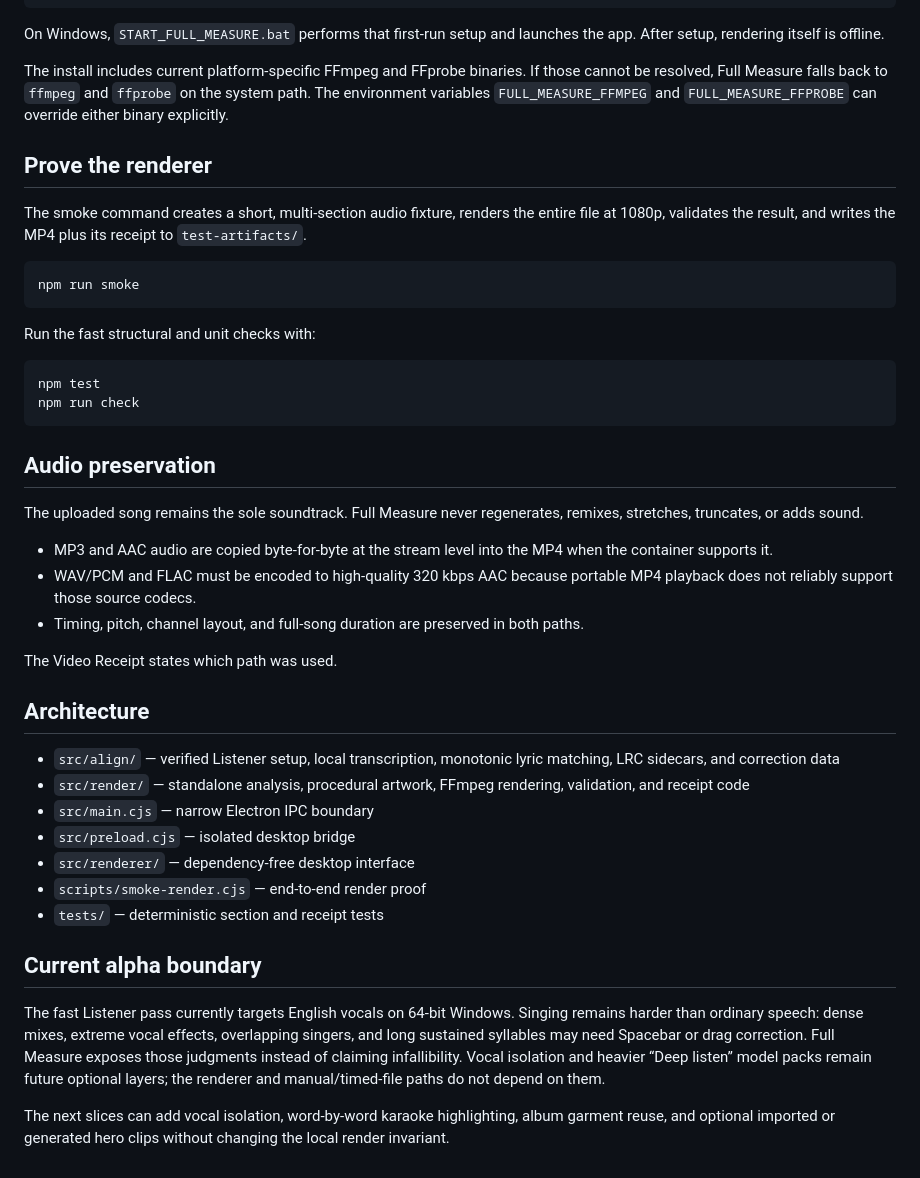
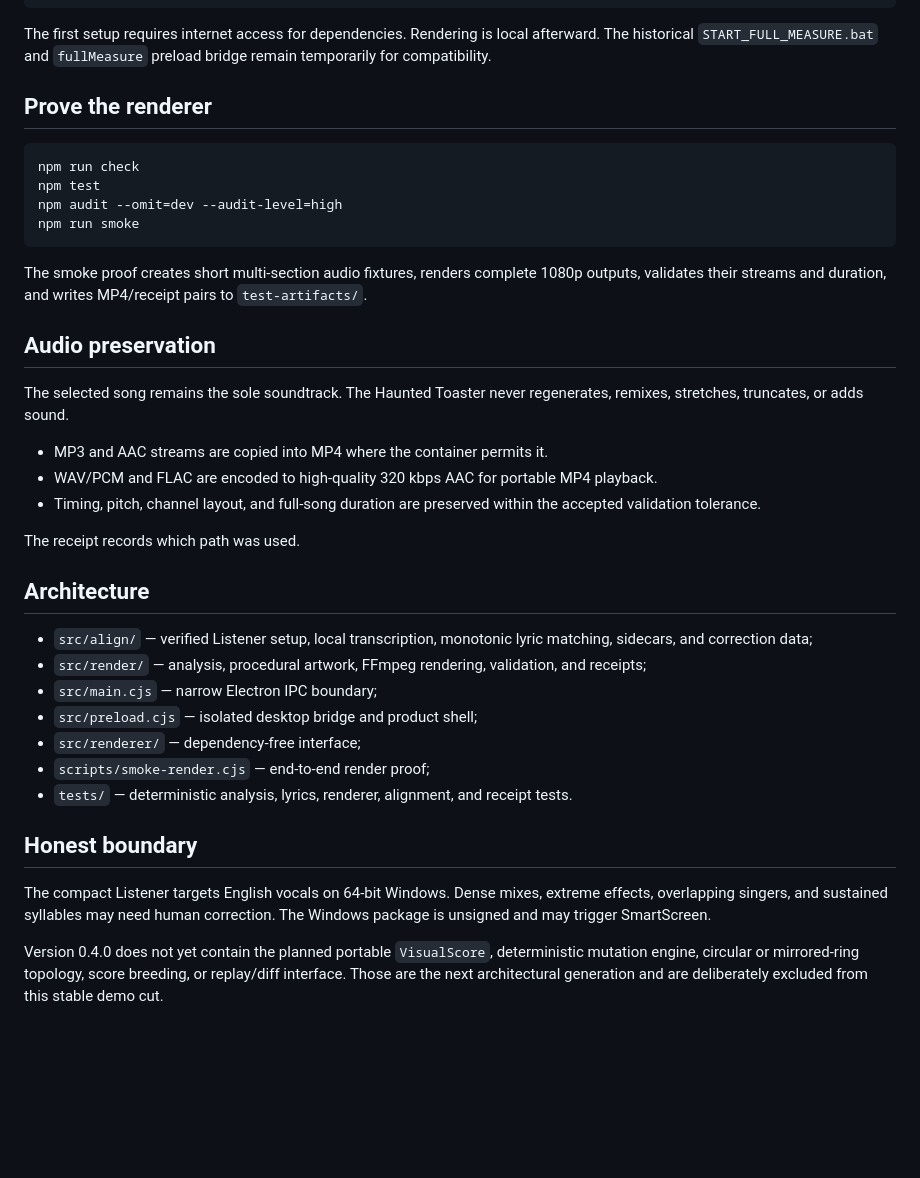
Before and after one commit to the-static-collective/the-haunted-toaster, a Markdown page: src/full-measure/README.md, the part around one of its changes. Rendered like a GitHub page; blank space fills up the shorter version.

Commit message:
Update application documentation for Haunted Toaster 0.4.0

````diff
--- a/src/full-measure/README.md
+++ b/src/full-measure/README.md
@@ -98,67 +65,41 @@ npm install
 npm start
 ```
 
-On Windows, `START_FULL_MEASURE.bat` performs that first-run setup and launches
-the app. After setup, rendering itself is offline.
-
-The install includes current platform-specific FFmpeg and FFprobe binaries. If those
-cannot be resolved, Full Measure falls back to `ffmpeg` and `ffprobe` on the
-system path. The environment variables `FULL_MEASURE_FFMPEG` and
-`FULL_MEASURE_FFPROBE` can override either binary explicitly.
+The first setup requires internet access for dependencies. Rendering is local afterward. The historical `START_FULL_MEASURE.bat` and `fullMeasure` preload bridge remain temporarily for compatibility.
 
 ## Prove the renderer
 
-The smoke command creates a short, multi-section audio fixture, renders the
-entire file at 1080p, validates the result, and writes the MP4 plus its receipt
-to `test-artifacts/`.
-
 ```bash
+npm run check
+npm test
+npm audit --omit=dev --audit-level=high
 npm run smoke
 ```
 
-Run the fast structural and unit checks with:
-
-```bash
-npm test
-npm run check
-```
+The smoke proof creates short multi-section audio fixtures, renders complete 1080p outputs, validates their streams and duration, and writes MP4/receipt pairs to `test-artifacts/`.
 
 ## Audio preservation
 
-The uploaded song remains the sole soundtrack. Full Measure never regenerates,
-remixes, stretches, truncates, or adds sound.
+The selected song remains the sole soundtrack. The Haunted Toaster never regenerates, remixes, stretches, truncates, or adds sound.
 
-- MP3 and AAC audio are copied byte-for-byte at the stream level into the MP4
-  when the container supports it.
-- WAV/PCM and FLAC must be encoded to high-quality 320 kbps AAC because
-  portable MP4 playback does not reliably support those source codecs.
-- Timing, pitch, channel layout, and full-song duration are preserved in both
-  paths.
+- MP3 and AAC streams are copied into MP4 where the container permits it.
+- WAV/PCM and FLAC are encoded to high-quality 320 kbps AAC for portable MP4 playback.
+- Timing, pitch, channel layout, and full-song duration are preserved within the accepted validation tolerance.
 
-The Video Receipt states which path was used.
+The receipt records which path was used.
 
 ## Architecture
 
-- `src/align/` — verified Listener setup, local transcription, monotonic
-  lyric matching, LRC sidecars, and correction data
-- `src/render/` — standalone analysis, procedural artwork, FFmpeg rendering,
-  validation, and receipt code
-- `src/main.cjs` — narrow Electron IPC boundary
-- `src/preload.cjs` — isolated desktop bridge
-- `src/renderer/` — dependency-free desktop interface
-- `scripts/smoke-render.cjs` — end-to-end render proof
-- `tests/` — deterministic section and receipt tests
+- `src/align/` — verified Listener setup, local transcription, monotonic lyric matching, sidecars, and correction data;
+- `src/render/` — analysis, procedural artwork, FFmpeg rendering, validation, and receipts;
+- `src/main.cjs` — narrow Electron IPC boundary;
+- `src/preload.cjs` — isolated desktop bridge and product shell;
+- `src/renderer/` — dependency-free interface;
+- `scripts/smoke-render.cjs` — end-to-end render proof;
+- `tests/` — deterministic analysis, lyrics, renderer, alignment, and receipt tests.
 
-## Current alpha boundary
+## Honest boundary
 
-The fast Listener pass currently targets English vocals on 64-bit Windows.
-Singing remains harder than ordinary speech: dense mixes, extreme vocal
-effects, overlapping singers, and long sustained syllables may need Spacebar
-or drag correction. Full Measure exposes those judgments instead of claiming
-infallibility. Vocal isolation and heavier “Deep listen” model packs remain
-future optional layers; the renderer and manual/timed-file paths do not depend
-on them.
+The compact Listener targets English vocals on 64-bit Windows. Dense mixes, extreme effects, overlapping singers, and sustained syllables may need human correction. The Windows package is unsigned and may trigger SmartScreen.
 
-The next slices can add vocal isolation, word-by-word karaoke highlighting,
-album garment reuse, and optional imported or generated hero clips without
-changing the local render invariant.
+Version 0.4.0 does not yet contain the planned portable `VisualScore`, deterministic mutation engine, circular or mirrored-ring topology, score breeding, or replay/diff interface. Those are the next architectural generation and are deliberately excluded from this stable demo cut.
````
Also changed, not shown: other parts of src/full-measure/README.md (+44 -77 lines).
